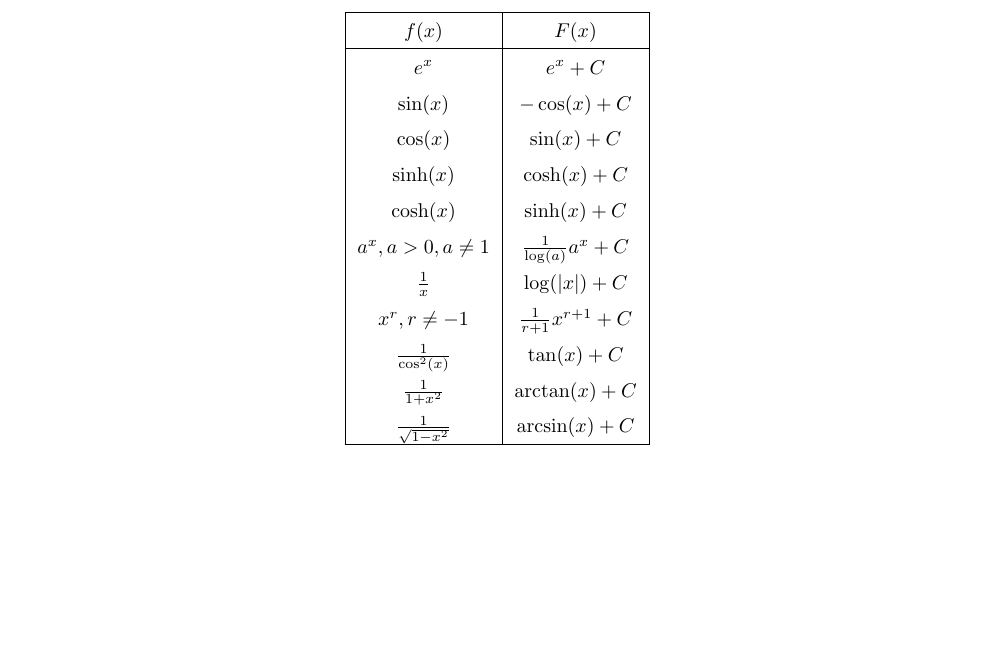
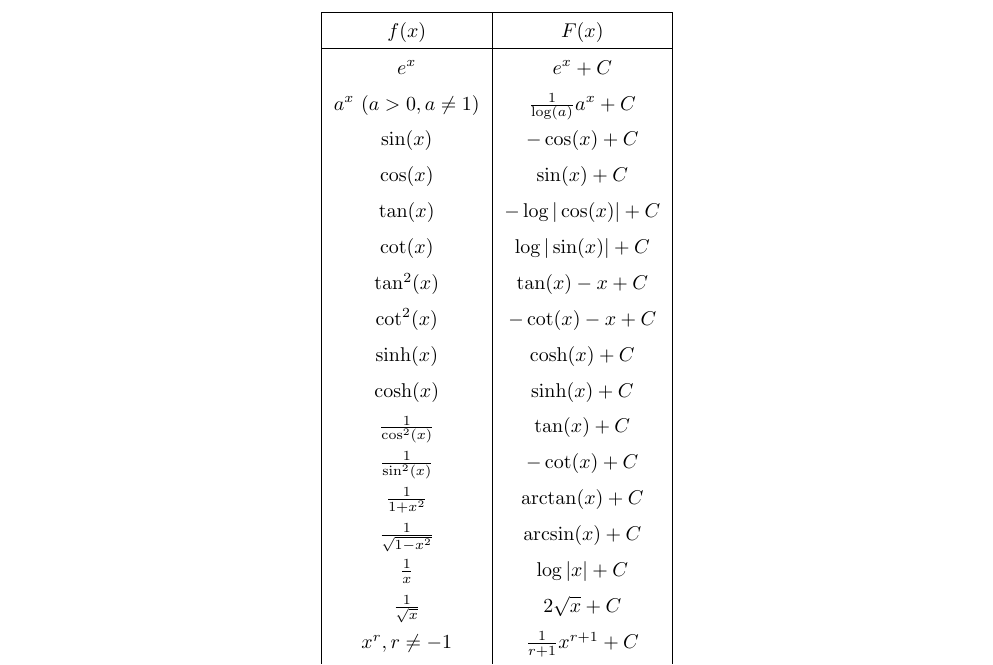
Before and after one commit to Arakniode/almighty-handbook-of-sleep-deprived-student, a LaTeX CV (BA1/analysis1/Lachowska-Bovey-resume.tex): part of page 11 of 13, cut so that both start at the same text, the shorter picture padded with empty space. Compiled offline with pdfLaTeX.

Commit message:
added more primitives

```diff
--- a/BA1/analysis1/Lachowska-Bovey-resume.tex
+++ b/BA1/analysis1/Lachowska-Bovey-resume.tex
@@ -499,18 +499,26 @@ Ce théorème lie les primitives d'une fonction \(f\) à l'aire sous le graphe d
 	\def\arraystretch{1.5}
 	\begin{tabular}{| C | C |} %https://tex.stackexchange.com/questions/112576/math-mode-in-tabular-without-having-to-use-everywhere
 		\hline
-		f(x) 						& F(x) \\ \hline
+		f(x) 						& F(x) \\
+		\hline
 		e^x 						& e^x + C \\
+		a^x \ (a > 0, a \neq 1)	& \frac{1}{\log(a)} a^x + C \\
 		\sin(x)						& -\cos(x) + C \\
 		\cos(x) 					& \sin(x) + C \\
+		\tan(x)					& -\log|\cos(x)| + C \\
+		\cot(x)						& \log|\sin(x)| + C \\
+		\tan^2(x)					& \tan(x) - x + C \\
+		\cot^2(x)					& -\cot(x) - x + C \\
 		\sinh(x)					& \cosh(x) + C \\
 		\cosh(x) 					& \sinh(x) + C \\
-		a^x, a > 0, a \neq 1	& \frac{1}{\log(a)} a^x + C \\
-		\frac{1}{x}				& \log(|x|) + C \\
-		x^r, r \neq -1			& \frac{1}{r+1} x^{r+1} + C \\
 		\frac{1}{\cos^2(x)} 	& \tan(x) + C \\
+		\frac{1}{\sin^2(x)}		& -\cot(x) + C \\
 		\frac{1}{1+x^2}			& \arctan(x) + C \\
 		\frac{1}{\sqrt{1-x^2}} & \arcsin(x) + C \\
+		\frac{1}{x}				& \log|x| + C \\
+		\frac{1}{\sqrt{x}}		& 2\sqrt{x} + C \\
+		x^r, r \neq -1			& \frac{1}{r+1} x^{r+1} + C \\
+		\log(x)						& x(\log(x) - 1) \\
 		\hline
 	\end{tabular}
 \end{center}
```
Also changed, not shown: BA1/analysis1/Lachowska-Bovey-resume.pdf.
